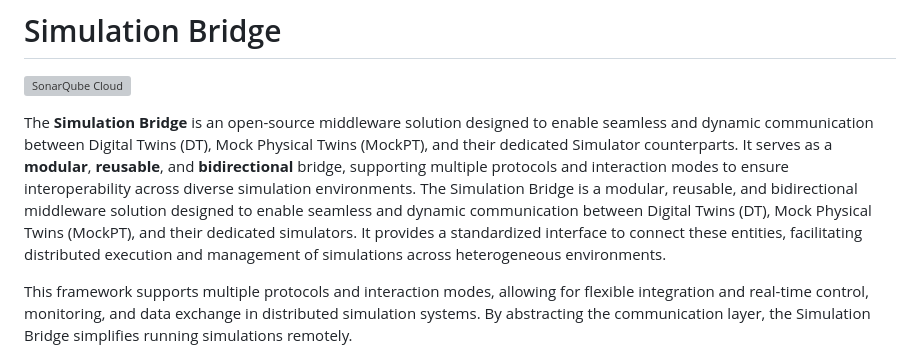
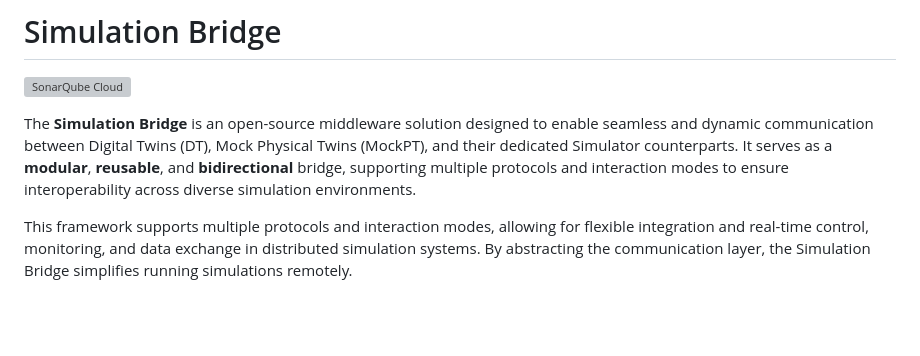
Before and after one commit to INTO-CPS-Association/simulation-bridge, a Markdown page: README.md, the part around the change. Rendered like a GitHub page; blank space fills up the shorter version; grey boxes are pictures that could not be loaded.

```diff
--- a/README.md
+++ b/README.md
@@ -4,7 +4,6 @@
 
 The **Simulation Bridge** is an open-source middleware solution designed to enable seamless and dynamic communication between Digital Twins (DT), Mock Physical Twins (MockPT), and their dedicated Simulator counterparts.
 It serves as a **modular**, **reusable**, and **bidirectional** bridge, supporting multiple protocols and interaction modes to ensure interoperability across diverse simulation environments.
-The Simulation Bridge is a modular, reusable, and bidirectional middleware solution designed to enable seamless and dynamic communication between Digital Twins (DT), Mock Physical Twins (MockPT), and their dedicated simulators. It provides a standardized interface to connect these entities, facilitating distributed execution and management of simulations across heterogeneous environments.
 
 This framework supports multiple protocols and interaction modes, allowing for flexible integration and real-time control, monitoring, and data exchange in distributed simulation systems. By abstracting the communication layer, the Simulation Bridge simplifies running simulations remotely.
 
```
Also changed, not shown: simulation_bridge/docs/adding_new_protocols.md (+2 -0 lines), simulation_bridge/docs/internal_architecture.md (+58 -17 lines).
